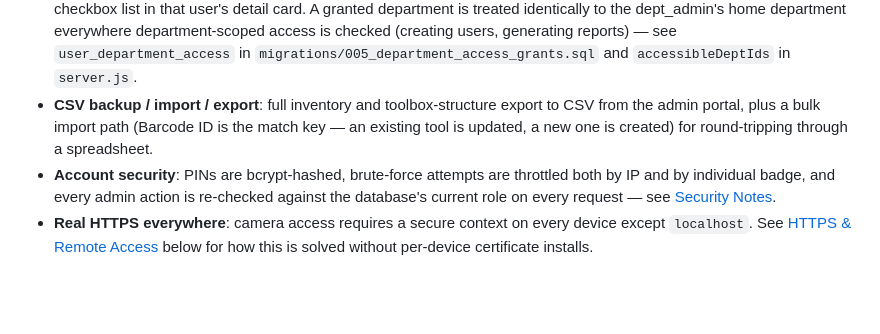
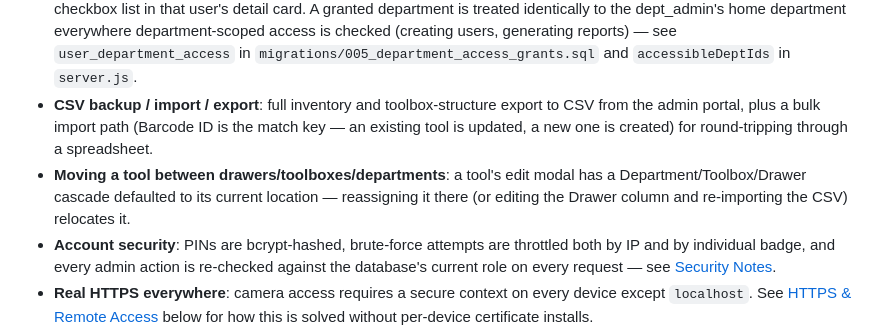
Before and after one commit to deebertwhite/ToolTracker_Server, a Markdown page: README.md, the part around the change. Drawn GitHub-style; blank space fills up the shorter version.

Commit message:
Document the move-tool Location cascade in the README
Co-Authored-By: Claude Sonnet 5 <noreply@anthropic.com>

```diff
--- a/README.md
+++ b/README.md
@@ -22,6 +22,7 @@ Beyond basic check-in/check-out, the app enforces a few real operational control
 - **Role management**: a `dept_admin`+ user can promote or demote any subordinate's role up to and including their own level (never higher), from the same click-to-open detail card used everywhere else in the admin portal — see [Security Notes](#security-notes) for the underlying hierarchy rule.
 - **Cross-department access grants**: a `super_admin` can give a specific `dept_admin` full manager access to departments beyond their own home one (for someone who oversees more than one department in practice), from a checkbox list in that user's detail card. A granted department is treated identically to the dept_admin's home department everywhere department-scoped access is checked (creating users, generating reports) — see `user_department_access` in `migrations/005_department_access_grants.sql` and `accessibleDeptIds` in `server.js`.
 - **CSV backup / import / export**: full inventory and toolbox-structure export to CSV from the admin portal, plus a bulk import path (Barcode ID is the match key — an existing tool is updated, a new one is created) for round-tripping through a spreadsheet.
+- **Moving a tool between drawers/toolboxes/departments**: a tool's edit modal has a Department/Toolbox/Drawer cascade defaulted to its current location — reassigning it there (or editing the Drawer column and re-importing the CSV) relocates it.
 - **Account security**: PINs are bcrypt-hashed, brute-force attempts are throttled both by IP and by individual badge, and every admin action is re-checked against the database's current role on every request — see [Security Notes](#security-notes).
 - **Real HTTPS everywhere**: camera access requires a secure context on every device except `localhost`. See [HTTPS & Remote Access](#https--remote-access-caddy--duckdns) below for how this is solved without per-device certificate installs.
 - **Progressive Web App**: installable home-screen icons for Kiosk/Admin/Dashboard separately, with app-shell caching for resilience against brief network hiccups (not full offline data sync — see [Future Improvements](#future-improvements)).
```
